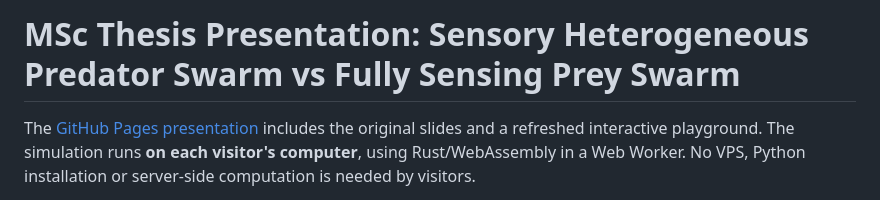
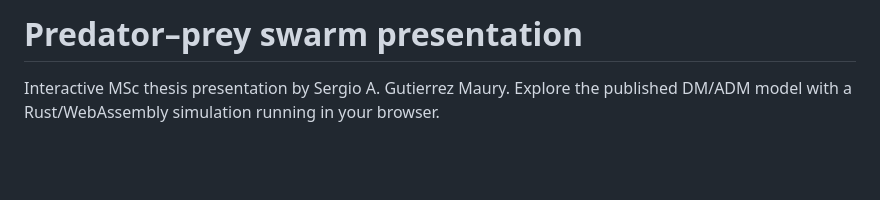
Before and after one commit to Sergi095/Thesis_presentation, a Markdown page: README.md, the part around the change printed below. Drawn GitHub-style; blank space fills up the shorter version.

```diff
--- a/README.md
+++ b/README.md
@@ -1,7 +1,5 @@
-# MSc Thesis Presentation: Sensory Heterogeneous Predator Swarm vs Fully Sensing Prey Swarm
+# Predator–prey swarm presentation
 
-The [GitHub Pages presentation](https://sergi095.github.io/Thesis_presentation/)
-includes the original slides and a refreshed interactive playground. The
-simulation runs **on each visitor's computer**, using Rust/WebAssembly in a Web
-Worker. No VPS, Python installation or server-side computation is needed by visitors.
+Interactive MSc thesis presentation by Sergio A. Gutierrez Maury. Explore the
+published DM/ADM model with a Rust/WebAssembly simulation running in your browser.
 
```
Also changed, not shown: other parts of README.md (+15 -67 lines), docs/BROWSER_MODEL.md (+10 -5 lines), docs/presentation-preview.jpg (added), 18 other files.
